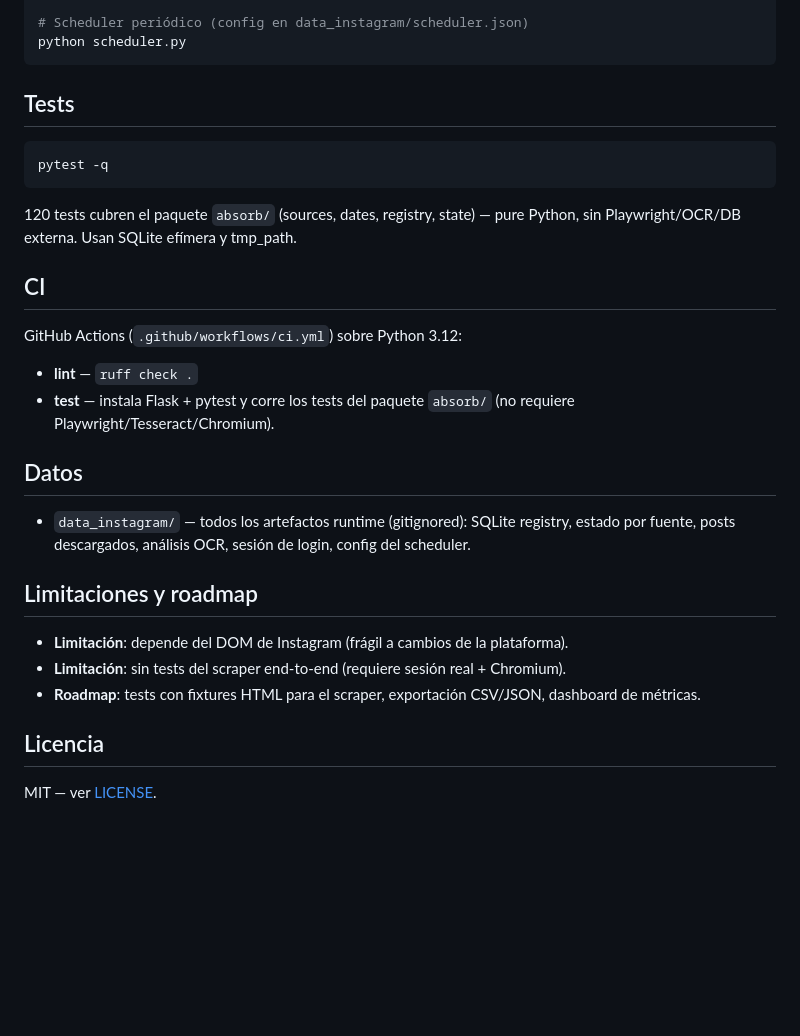
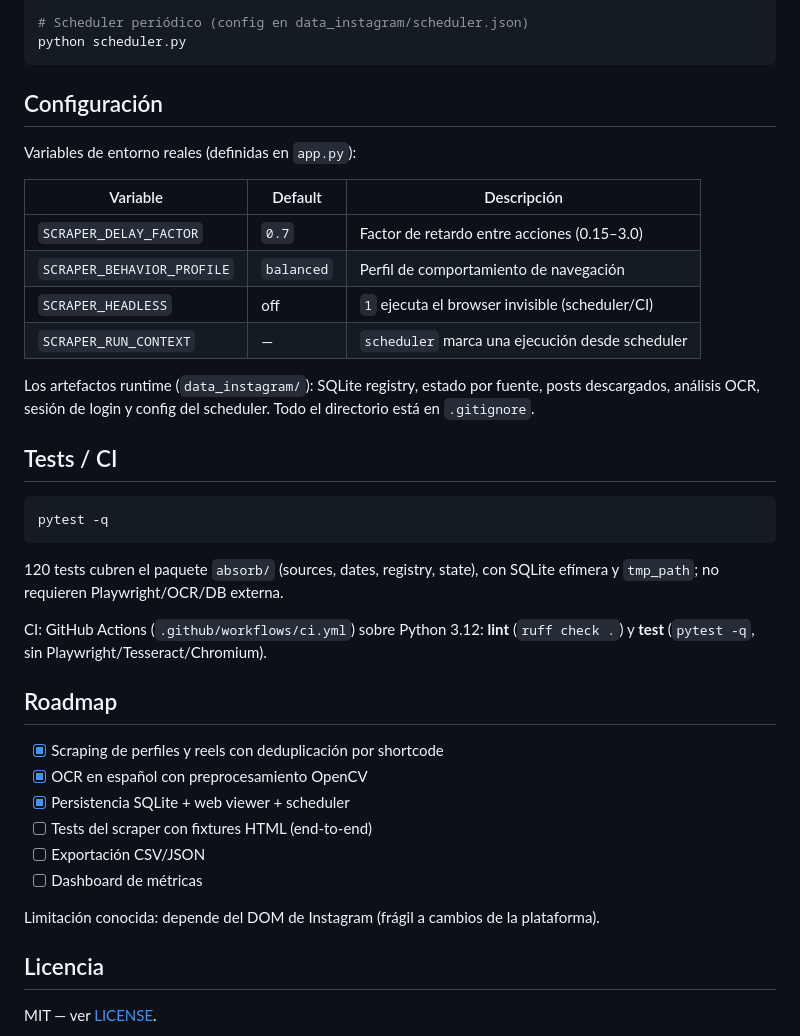
Before and after one commit to bi0punk/absorb, a Markdown page: README.md, the part around one of its changes. Drawn GitHub-style; blank space fills up the shorter version.

````diff
--- a/README.md
+++ b/README.md
@@ -94,30 +105,39 @@ python web.py
 python scheduler.py
 ```
 
-## Tests
+## Configuración
+
+Variables de entorno reales (definidas en `app.py`):
+
+| Variable | Default | Descripción |
+|---|---|---|
+| `SCRAPER_DELAY_FACTOR` | `0.7` | Factor de retardo entre acciones (0.15–3.0) |
+| `SCRAPER_BEHAVIOR_PROFILE` | `balanced` | Perfil de comportamiento de navegación |
+| `SCRAPER_HEADLESS` | off | `1` ejecuta el browser invisible (scheduler/CI) |
+| `SCRAPER_RUN_CONTEXT` | — | `scheduler` marca una ejecución desde scheduler |
+
+Los artefactos runtime (`data_instagram/`): SQLite registry, estado por fuente, posts descargados, análisis OCR, sesión de login y config del scheduler. Todo el directorio está en `.gitignore`.
+
+## Tests / CI
 
 ```bash
 pytest -q
 ```
 
-120 tests cubren el paquete `absorb/` (sources, dates, registry, state) — pure Python, sin Playwright/OCR/DB externa. Usan SQLite efímera y tmp_path.
+120 tests cubren el paquete `absorb/` (sources, dates, registry, state), con SQLite efímera y `tmp_path`; no requieren Playwright/OCR/DB externa.
 
-## CI
+CI: GitHub Actions (`.github/workflows/ci.yml`) sobre Python 3.12: **lint** (`ruff check .`) y **test** (`pytest -q`, sin Playwright/Tesseract/Chromium).
 
-GitHub Actions (`.github/workflows/ci.yml`) sobre Python 3.12:
+## Roadmap
 
-- **lint** — `ruff check .`
-- **test** — instala Flask + pytest y corre los tests del paquete `absorb/` (no requiere Playwright/Tesseract/Chromium).
+- [x] Scraping de perfiles y reels con deduplicación por shortcode
+- [x] OCR en español con preprocesamiento OpenCV
+- [x] Persistencia SQLite + web viewer + scheduler
+- [ ] Tests del scraper con fixtures HTML (end-to-end)
+- [ ] Exportación CSV/JSON
+- [ ] Dashboard de métricas
 
-## Datos
-
-- `data_instagram/` — todos los artefactos runtime (gitignored): SQLite registry, estado por fuente, posts descargados, análisis OCR, sesión de login, config del scheduler.
-
-## Limitaciones y roadmap
-
-- **Limitación**: depende del DOM de Instagram (frágil a cambios de la plataforma).
-- **Limitación**: sin tests del scraper end-to-end (requiere sesión real + Chromium).
-- **Roadmap**: tests con fixtures HTML para el scraper, exportación CSV/JSON, dashboard de métricas.
+Limitación conocida: depende del DOM de Instagram (frágil a cambios de la plataforma).
 
 ## Licencia
 
````
Also changed, not shown: other parts of README.md (+44 -33 lines).
